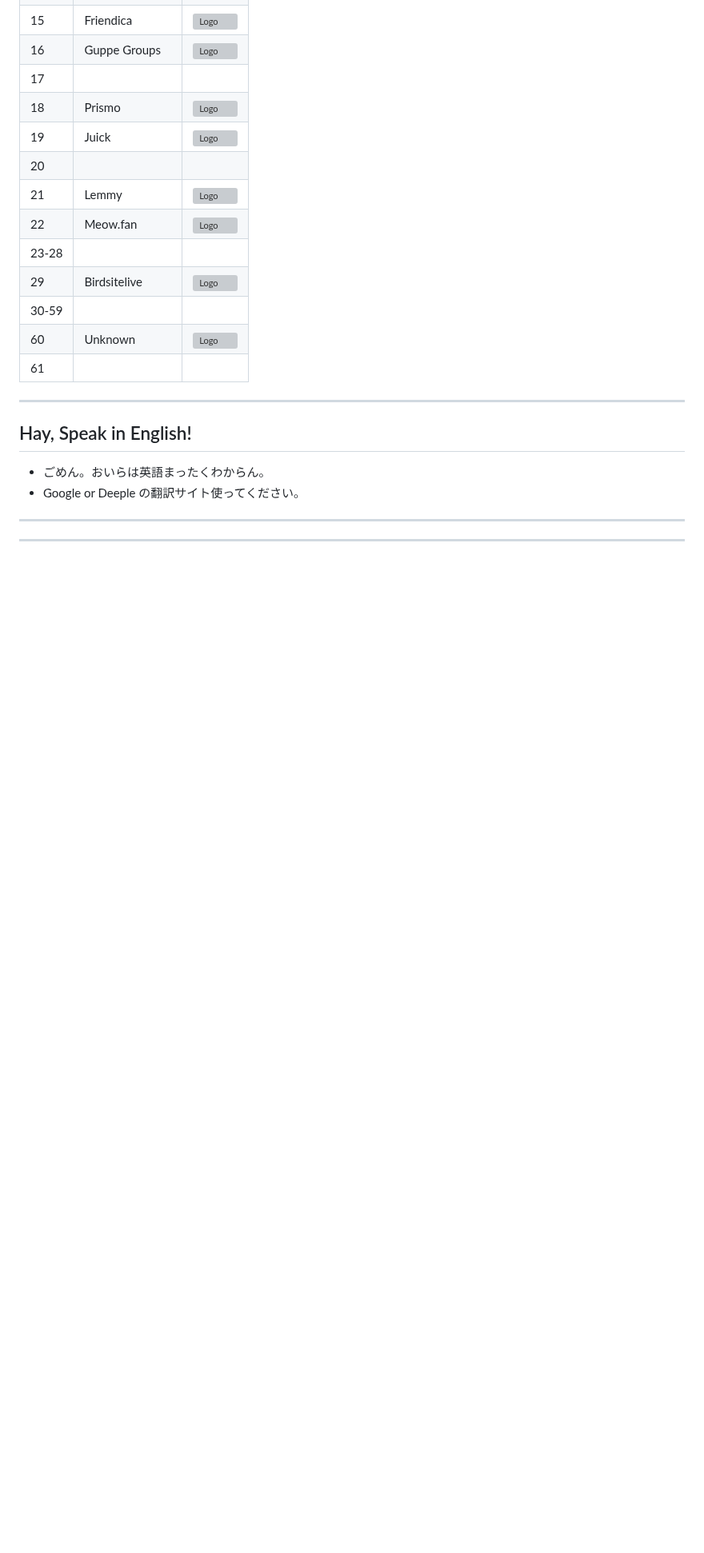
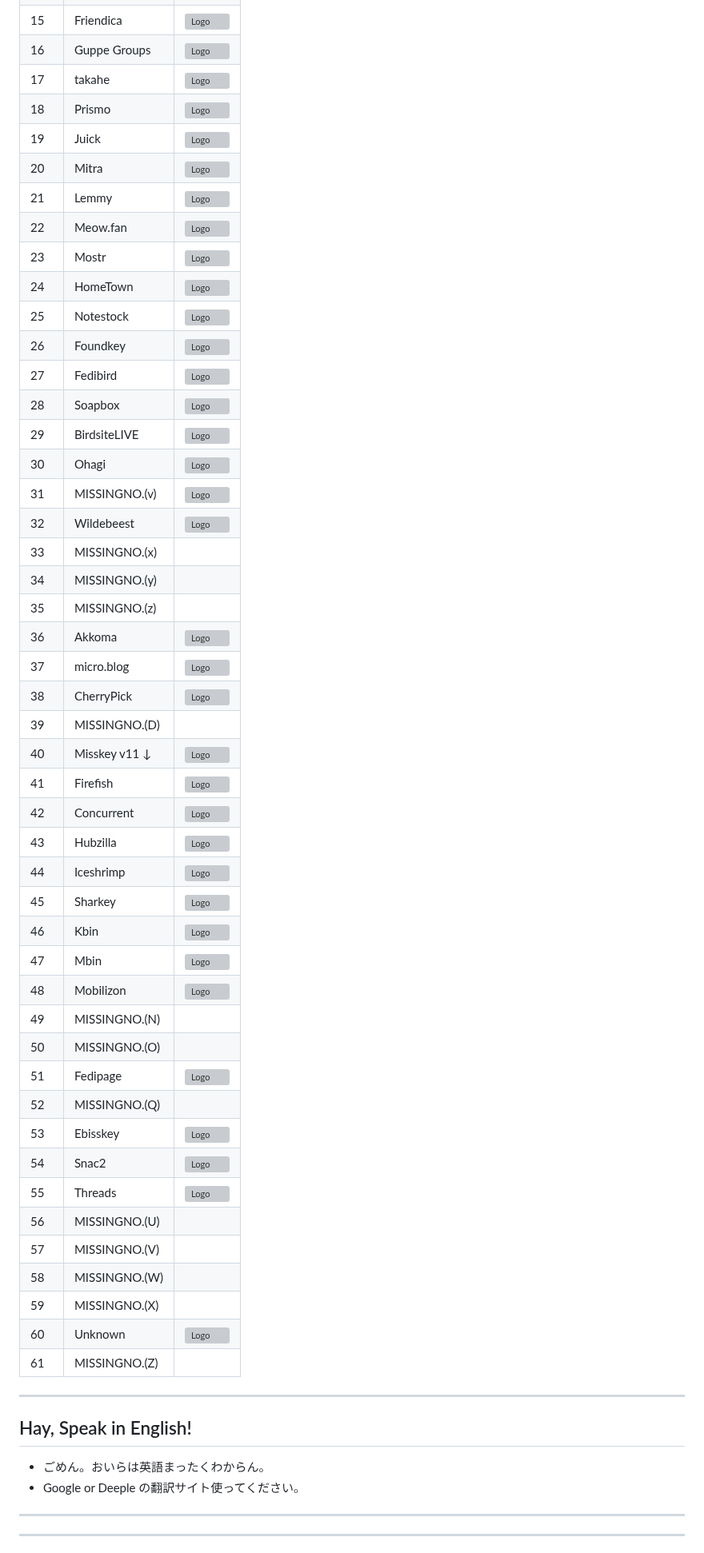
Before and after one commit to InstanceTicker/InstanceTicker, a Markdown page: instances/readme.md, the part around one of its changes. Shown at 80% size. Drawn GitHub-style; blank space fills up the shorter version; grey boxes are pictures that could not be loaded.

```diff
--- a/instances/readme.md
+++ b/instances/readme.md
@@ -86,17 +86,51 @@
 |   14  | Plume         | ![Logo](https://34.si/e? "Logo") |
 |   15  | Friendica     | ![Logo](https://34.si/f? "Logo") |
 |   16  | Guppe Groups  | ![Logo](https://34.si/g? "Logo") |
-|   17  |               |                                   |
+|   17  | takahe        | ![Logo](https://34.si/h? "Logo") |
 |   18  | Prismo        | ![Logo](https://34.si/i? "Logo") |
 |   19  | Juick         | ![Logo](https://34.si/j? "Logo") |
-|   20  |               |                                   |
+|   20  | Mitra         | ![Logo](https://34.si/k? "Logo") |
 |   21  | Lemmy         | ![Logo](https://34.si/l? "Logo") |
 |   22  | Meow.fan      | ![Logo](https://34.si/m? "Logo") |
-| 23-28 |               |                                   |
-|   29  | Birdsitelive  | ![Logo](https://34.si/t? "Logo") |
-| 30-59 |               |                                   |
+|   23  | Mostr         | ![Logo](https://34.si/n? "Logo") |
+|   24  | HomeTown      | ![Logo](https://34.si/o? "Logo") |
+|   25  | Notestock     | ![Logo](https://34.si/p? "Logo") |
+|   26  | Foundkey      | ![Logo](https://34.si/q? "Logo") |
+|   27  | Fedibird      | ![Logo](https://34.si/r? "Logo") |
+|   28  | Soapbox       | ![Logo](https://34.si/s? "Logo") |
+|   29  | BirdsiteLIVE  | ![Logo](https://34.si/t? "Logo") |
+|   30  | Ohagi         | ![Logo](https://34.si/u? "Logo") |
+|   31  | MISSINGNO.(v) | ![Logo](https://34.si/v? "Logo") |
+|   32  | Wildebeest    | ![Logo](https://34.si/w? "Logo") |
+|   33  | MISSINGNO.(x) |                                  |
+|   34  | MISSINGNO.(y) |                                  |
+|   35  | MISSINGNO.(z) |                                  |
+|   36  | Akkoma        | ![Logo](https://34.si/A? "Logo") |
+|   37  | micro.blog    | ![Logo](https://34.si/B? "Logo") |
+|   38  | CherryPick    | ![Logo](https://34.si/C? "Logo") |
+|   39  | MISSINGNO.(D) |                                  |
+|   40  | Misskey v11 ↓ | ![Logo](https://34.si/E? "Logo") |
+|   41  | Firefish      | ![Logo](https://34.si/F? "Logo") |
+|   42  | Concurrent    | ![Logo](https://34.si/G? "Logo") |
+|   43  | Hubzilla      | ![Logo](https://34.si/H? "Logo") |
+|   44  | Iceshrimp     | ![Logo](https://34.si/I? "Logo") |
+|   45  | Sharkey       | ![Logo](https://34.si/J? "Logo") |
+|   46  | Kbin          | ![Logo](https://34.si/K? "Logo") |
+|   47  | Mbin          | ![Logo](https://34.si/L? "Logo") |
+|   48  | Mobilizon     | ![Logo](https://34.si/M? "Logo") |
+|   49  | MISSINGNO.(N) |                                  |
+|   50  | MISSINGNO.(O) |                                  |
+|   51  | Fedipage      | ![Logo](https://34.si/P? "Logo") |
+|   52  | MISSINGNO.(Q) |                                  |
+|   53  | Ebisskey      | ![Logo](https://34.si/R? "Logo") |
+|   54  | Snac2         | ![Logo](https://34.si/S? "Logo") |
+|   55  | Threads       | ![Logo](https://34.si/T? "Logo") |
+|   56  | MISSINGNO.(U) |                                  |
+|   57  | MISSINGNO.(V) |                                  |
+|   58  | MISSINGNO.(W) |                                  |
+|   59  | MISSINGNO.(X) |                                  |
 |   60  | Unknown       | ![Logo](https://34.si/Y? "Logo") |
-|   61  |               |                                   |
+|   61  | MISSINGNO.(Z) |                                  |
 
 
 <hr>
```
Also changed, not shown: other parts of instances/readme.md (+2 -2 lines).
